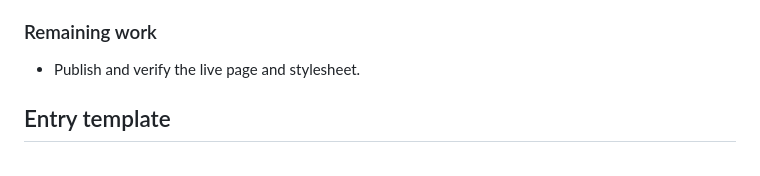
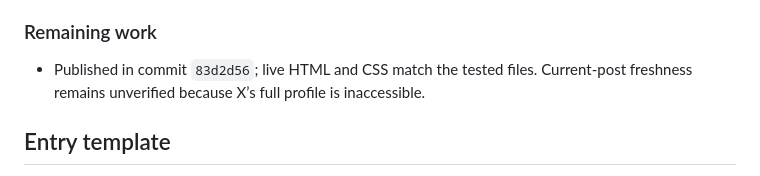
Before and after one commit to PrachiGarella/prachigarella.github.io, a Markdown page: WORKLOG.md, the part around the change. GitHub-like rendering.

Commit message:
Record publication of three tweet embeds

```diff
--- a/WORKLOG.md
+++ b/WORKLOG.md
@@ -509,7 +509,7 @@ Running record of work on Prachi Garella’s personal website. Append an entry a
 
 ### Remaining work
 
-- Publish and verify the live page and stylesheet.
+- Published in commit `83d2d56`; live HTML and CSS match the tested files. Current-post freshness remains unverified because X’s full profile is inaccessible.
 
 ## Entry template
 
```
